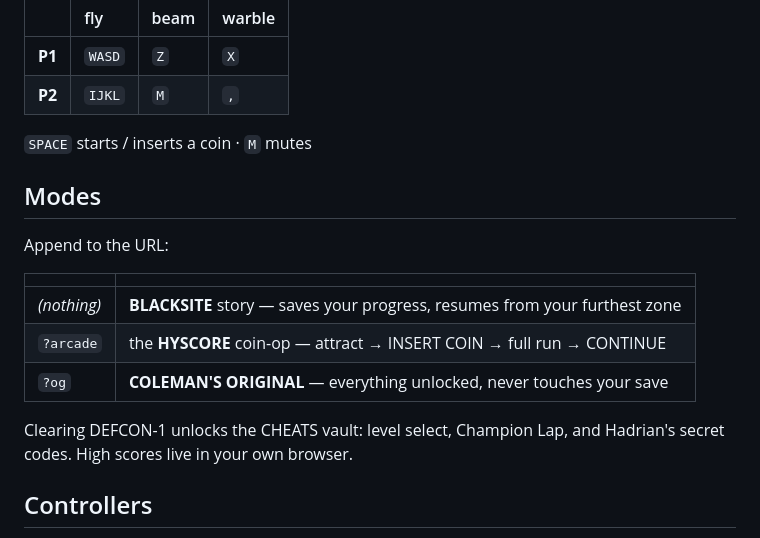
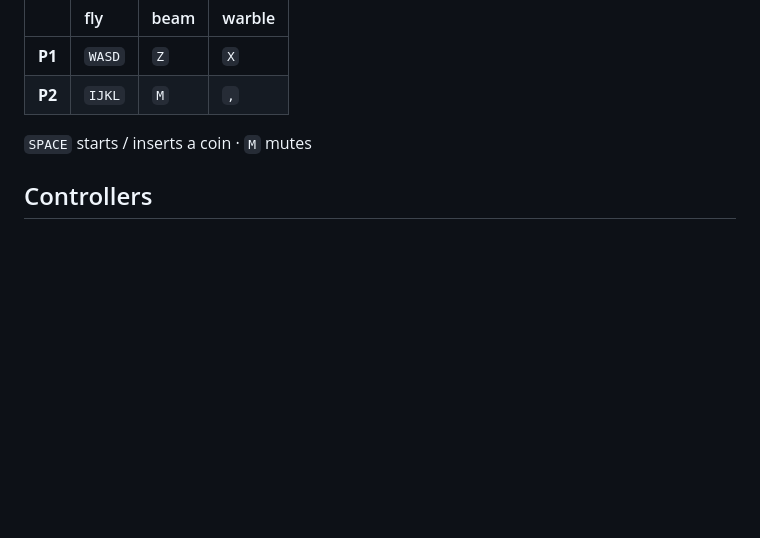
Before and after one commit to anderspartnersck/suck-up, a Markdown page: README.md, the part around the change. GitHub-like rendering; blank space fills up the shorter version.

Commit message:
Remove modes section from README
Removed modes section detailing game modes and cheats.

```diff
--- a/README.md
+++ b/README.md
@@ -40,19 +40,6 @@ works too, and two players can share one:
 | **P2** | `IJKL` | `M` | `,` |
 
 `SPACE` starts / inserts a coin · `M` mutes
-
-## Modes
-
-Append to the URL:
-
-| | |
-|:--|:--|
-| *(nothing)* | **BLACKSITE** story — saves your progress, resumes from your furthest zone |
-| `?arcade` | the **HYSCORE** coin-op — attract → INSERT COIN → full run → CONTINUE |
-| `?og` | **COLEMAN'S ORIGINAL** — everything unlocked, never touches your save |
-
-Clearing DEFCON-1 unlocks the CHEATS vault: level select, Champion Lap, and
-Hadrian's secret codes. High scores live in your own browser.
 
 ## Controllers
 
```
